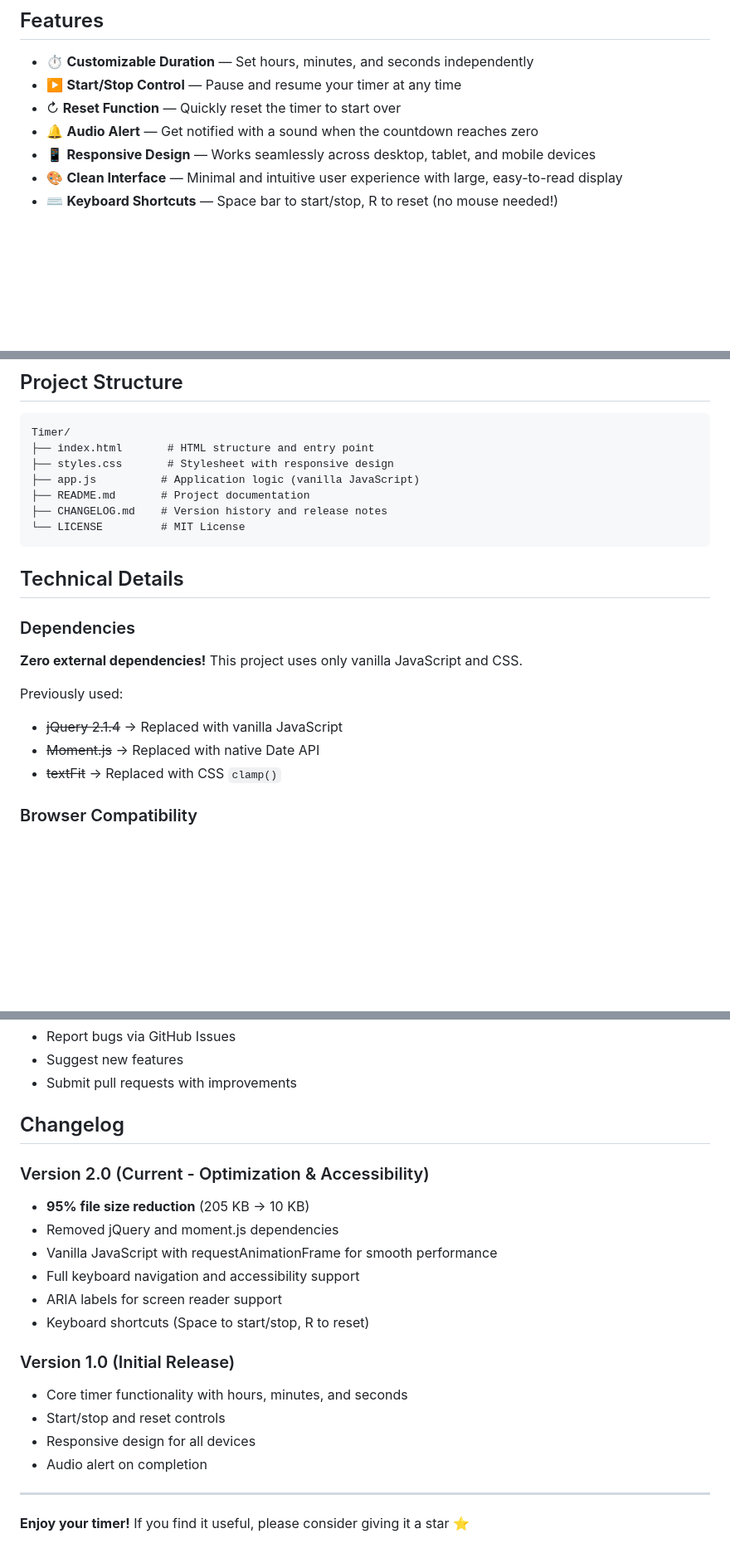
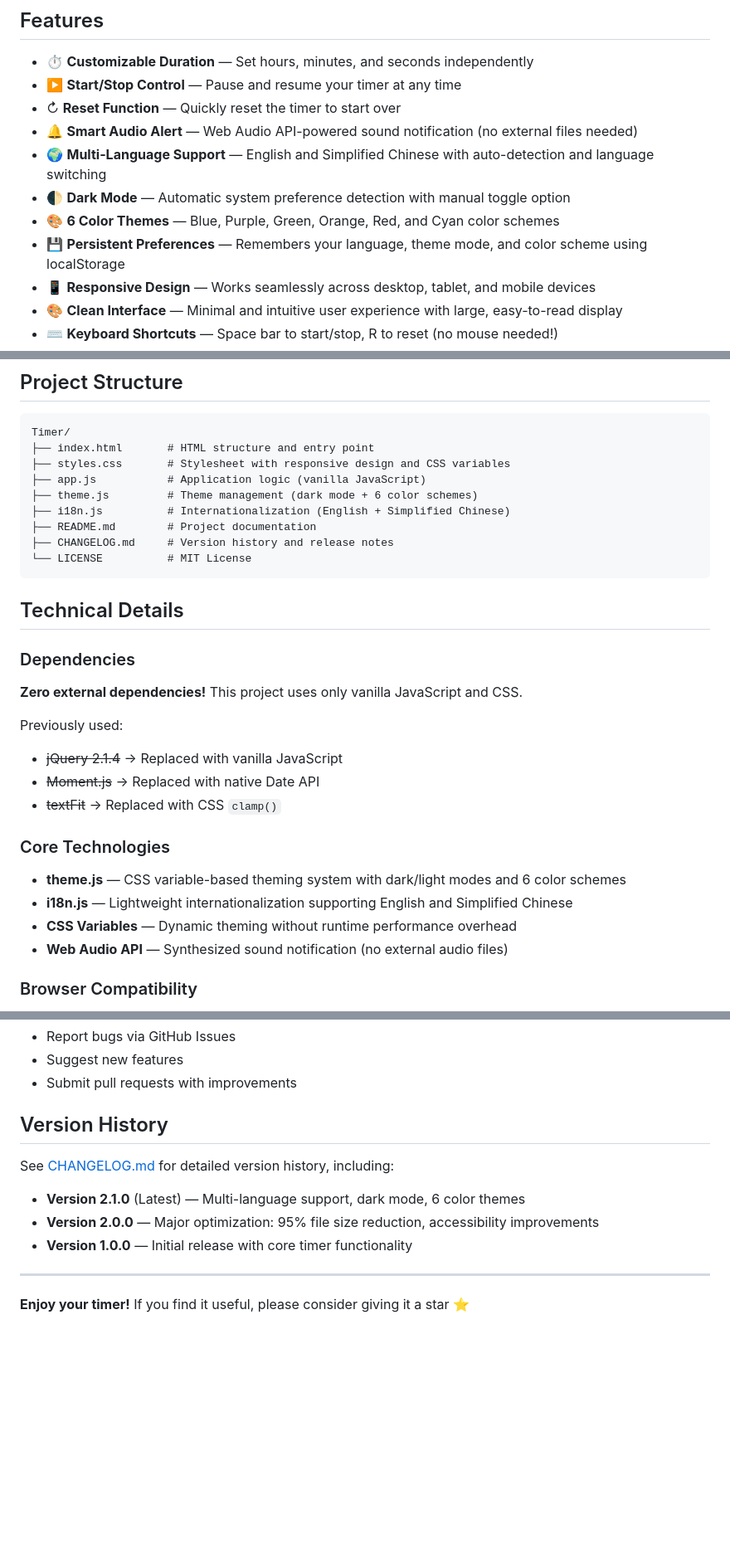
Before and after one commit to CrueChan/Timer, a Markdown page: README.md, 3 parts joined by grey strips. Shown at 83% size. GitHub-like rendering; blank space fills up the shorter version.

````diff
--- a/README.md
+++ b/README.md
@@ -7,7 +7,11 @@ A simple and easy-to-use web-based countdown timer application.
 - ⏱️ **Customizable Duration** — Set hours, minutes, and seconds independently
 - ▶️ **Start/Stop Control** — Pause and resume your timer at any time
 - ↻ **Reset Function** — Quickly reset the timer to start over
-- 🔔 **Audio Alert** — Get notified with a sound when the countdown reaches zero
+- 🔔 **Smart Audio Alert** — Web Audio API-powered sound notification (no external files needed)
+- 🌍 **Multi-Language Support** — English and Simplified Chinese with auto-detection and language switching
+- 🌓 **Dark Mode** — Automatic system preference detection with manual toggle option
+- 🎨 **6 Color Themes** — Blue, Purple, Green, Orange, Red, and Cyan color schemes
+- 💾 **Persistent Preferences** — Remembers your language, theme mode, and color scheme using localStorage
 - 📱 **Responsive Design** — Works seamlessly across desktop, tablet, and mobile devices
 - 🎨 **Clean Interface** — Minimal and intuitive user experience with large, easy-to-read display
 - ⌨️ **Keyboard Shortcuts** — Space bar to start/stop, R to reset (no mouse needed!)
@@ -46,11 +50,13 @@ Host the `index.html` file on any web server or use GitHub Pages for easy access
 ```
 Timer/
 ├── index.html       # HTML structure and entry point
-├── styles.css       # Stylesheet with responsive design
-├── app.js          # Application logic (vanilla JavaScript)
-├── README.md       # Project documentation
-├── CHANGELOG.md    # Version history and release notes
-└── LICENSE         # MIT License
+├── styles.css       # Stylesheet with responsive design and CSS variables
+├── app.js           # Application logic (vanilla JavaScript)
+├── theme.js         # Theme management (dark mode + 6 color schemes)
+├── i18n.js          # Internationalization (English + Simplified Chinese)
+├── README.md        # Project documentation
+├── CHANGELOG.md     # Version history and release notes
+└── LICENSE          # MIT License
 ```
 
 ## Technical Details
@@ -63,6 +69,13 @@ Previously used:
 - ~~jQuery 2.1.4~~ → Replaced with vanilla JavaScript
 - ~~Moment.js~~ → Replaced with native Date API
 - ~~textFit~~ → Replaced with CSS `clamp()`
+
+### Core Technologies
+
+- **theme.js** — CSS variable-based theming system with dark/light modes and 6 color schemes
+- **i18n.js** — Lightweight internationalization supporting English and Simplified Chinese
+- **CSS Variables** — Dynamic theming without runtime performance overhead
+- **Web Audio API** — Synthesized sound notification (no external audio files)
 
 ### Browser Compatibility
 
@@ -182,21 +246,13 @@ Contributions are welcome! Feel free to:
 - Suggest new features
 - Submit pull requests with improvements
 
-## Changelog
+## Version History
 
-### Version 2.0 (Current - Optimization & Accessibility)
-- **95% file size reduction** (205 KB → 10 KB)
-- Removed jQuery and moment.js dependencies
-- Vanilla JavaScript with requestAnimationFrame for smooth performance
-- Full keyboard navigation and accessibility support
-- ARIA labels for screen reader support
-- Keyboard shortcuts (Space to start/stop, R to reset)
+See [CHANGELOG.md](CHANGELOG.md) for detailed version history, including:
 
-### Version 1.0 (Initial Release)
-- Core timer functionality with hours, minutes, and seconds
-- Start/stop and reset controls
-- Responsive design for all devices
-- Audio alert on completion
+- **Version 2.1.0** (Latest) — Multi-language support, dark mode, 6 color themes
+- **Version 2.0.0** — Major optimization: 95% file size reduction, accessibility improvements
+- **Version 1.0.0** — Initial release with core timer functionality
 
 ---
 
````
Also changed, not shown: other parts of README.md (+59 -8 lines), CHANGELOG.md (+38 -6 lines).
